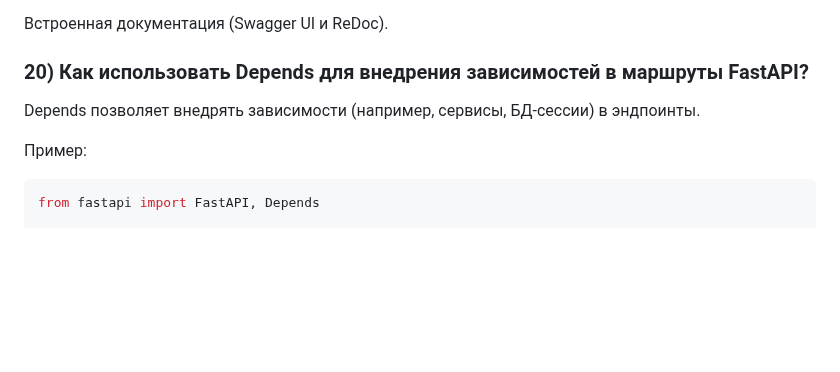
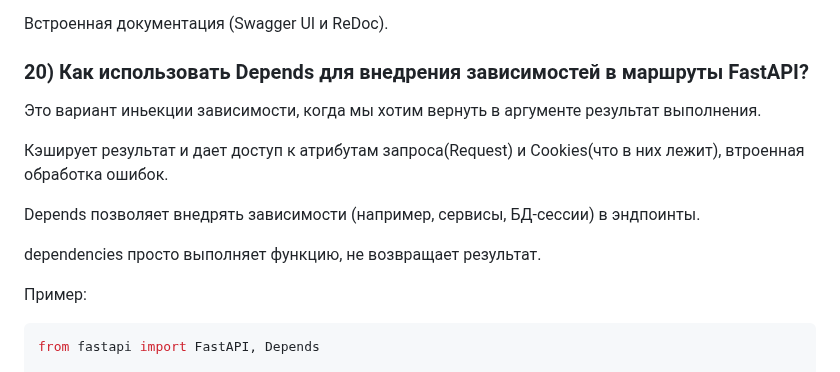
Before and after one commit to Dimmentor/treeapp, a Markdown page: README5.md, the part around the change. GitHub-like rendering; blank space fills up the shorter version.

```diff
--- a/README5.md
+++ b/README5.md
@@ -473,7 +473,13 @@ FastAPI — это современный, быстрый (высокопрои
 Встроенная документация (Swagger UI и ReDoc).
 
 ### 20) Как использовать Depends для внедрения зависимостей в маршруты FastAPI?
+Это вариант иньекции зависимости, когда мы хотим вернуть в аргументе результат выполнения.
+
+Кэширует результат и дает доступ к атрибутам запроса(Request) и Cookies(что в них лежит), втроенная обработка ошибок.
+
 Depends позволяет внедрять зависимости (например, сервисы, БД-сессии) в эндпоинты.
+
+dependencies просто выполняет функцию, не возвращает результат.
 
 Пример:
 
```
